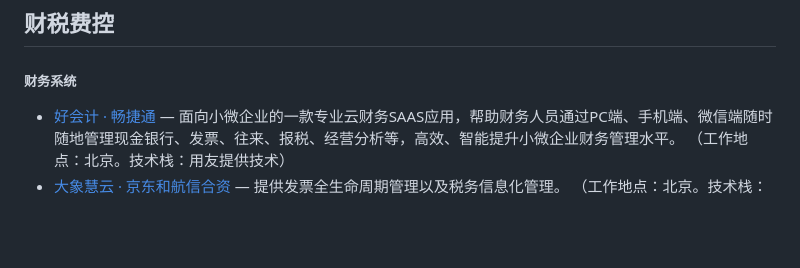
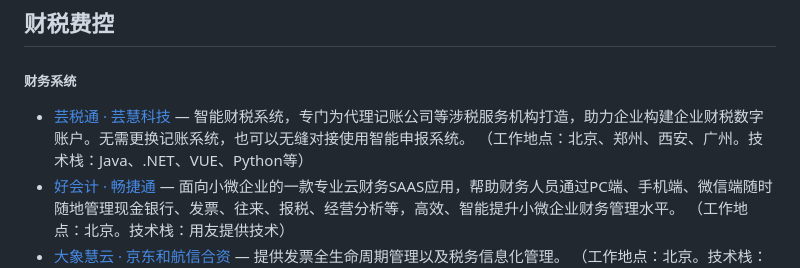
Before and after one commit to it2025/saasbook, a Markdown page: README.md, the part around the change. Rendered like a GitHub page; blank space fills up the shorter version.

Commit message:
add 芸税通

```diff
--- a/README.md
+++ b/README.md
@@ -274,6 +274,7 @@ Apache-2.0 License
 ## 财税费控
 
 ##### 财务系统
+  * [芸税通 · 芸慧科技](http://gw.yunhuitax.com/) — 智能财税系统，专门为代理记账公司等涉税服务机构打造，助力企业构建企业财税数字账户。无需更换记账系统，也可以无缝对接使用智能申报系统。 （工作地点：北京、郑州、西安、广州。技术栈：Java、.NET、VUE、Python等）
   * [好会计 · 畅捷通](https://h.chanjet.com) — 面向小微企业的一款专业云财务SAAS应用，帮助财务人员通过PC端、手机端、微信端随时随地管理现金银行、发票、往来、报税、经营分析等，高效、智能提升小微企业财务管理水平。 （工作地点：北京。技术栈：用友提供技术）
   * [大象慧云 · 京东和航信合资](http://www.dxyun.com/about) — 提供发票全生命周期管理以及税务信息化管理。 （工作地点：北京。技术栈：Java）
     * [大象智税](http://www.dxyun.com/iTax/105) — 致力于帮助企业规范税务管理，有效控制和防范税务风险，降低税务成本，提高工作效率，进而实现集团企业税务风险全面统一管控。
```
